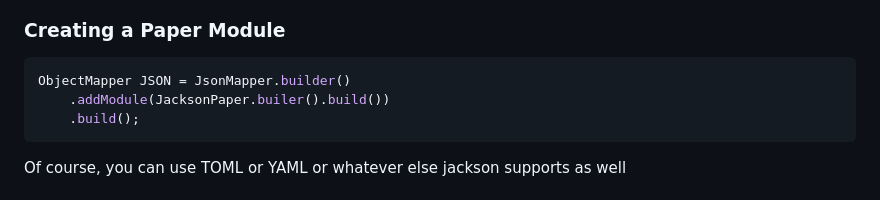
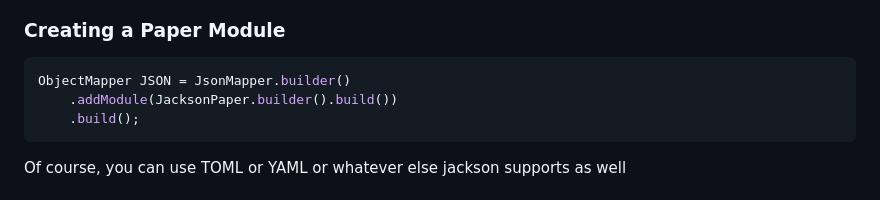
Before and after one commit to eldoriarpg/jackson-bukkit, a Markdown page: Readme.md, the part around the change. GitHub-like rendering.

Commit message:
[skip ci] fixed typo (builer -> builder) (#26)
fixed typo

````diff
--- a/Readme.md
+++ b/Readme.md
@@ -112,7 +112,7 @@ ObjectMapper JSON = JsonMapper.builder()
 
 ```java
 ObjectMapper JSON = JsonMapper.builder()
-    .addModule(JacksonPaper.builer().build())
+    .addModule(JacksonPaper.builder().build())
     .build();
 ```
 
````
